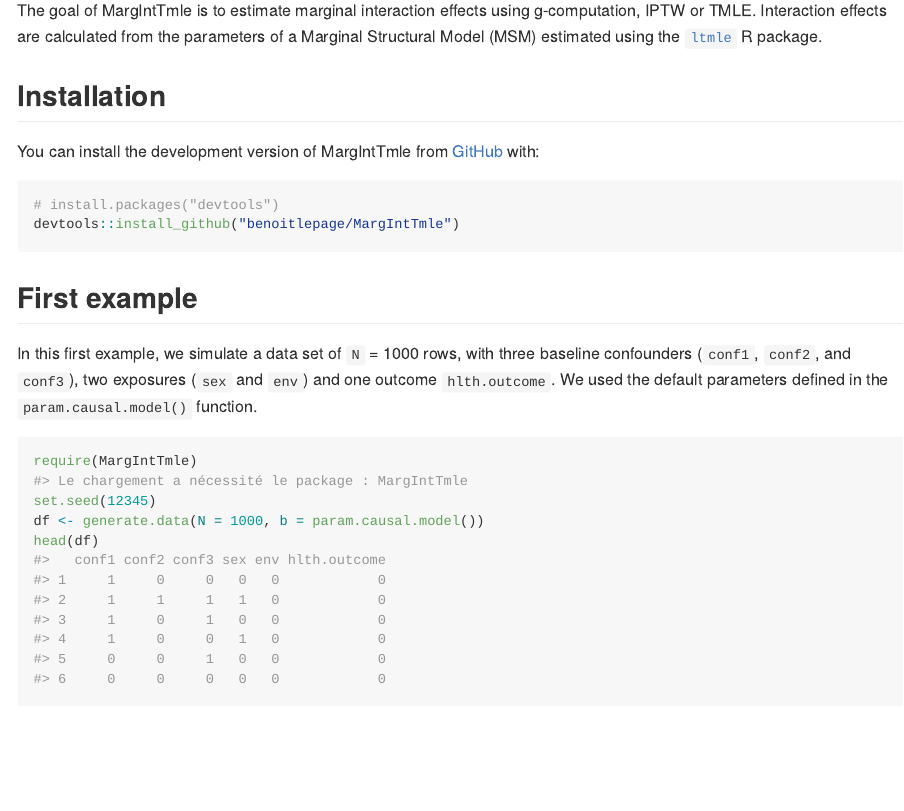
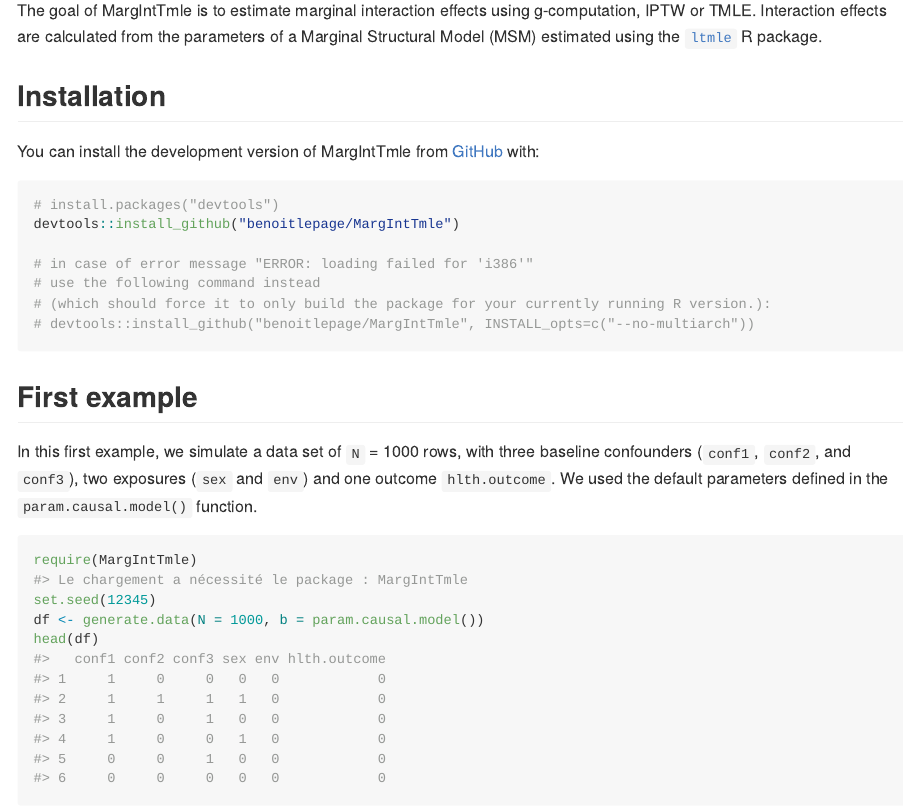
Before and after one commit to benoitlepage/MargIntTmle, an R Markdown document (README.Rmd): the page in a window 1100 px wide, from 110 px down. The pictures show the output file README.md that the author committed with the source, drawn offline in the style of GitHub.

Commit message:
Update README for the "ERROR: loading failed for 'i386'" error message when installing from github

````diff
--- a/README.Rmd
+++ b/README.Rmd
@@ -28,6 +28,11 @@ You can install the development version of MargIntTmle from [GitHub](https://git
 ``` r
 # install.packages("devtools")
 devtools::install_github("benoitlepage/MargIntTmle")
+
+# in case of error message "ERROR: loading failed for 'i386'"
+# use the following command instead
+# (which should force it to only build the package for your currently running R version.):
+# devtools::install_github("benoitlepage/MargIntTmle", INSTALL_opts=c("--no-multiarch"))
 ```
 
 ## First example
````
Also changed, not shown: README.md.
